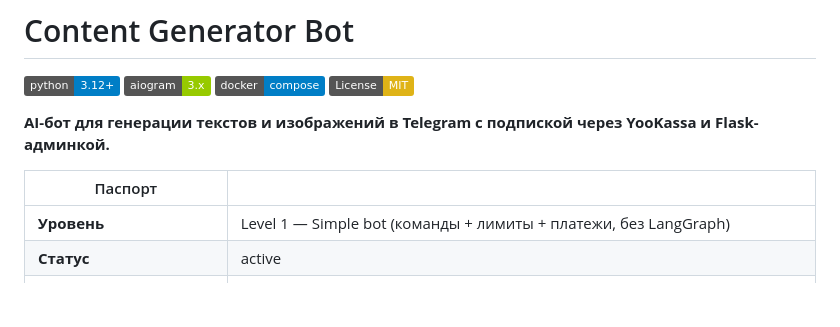
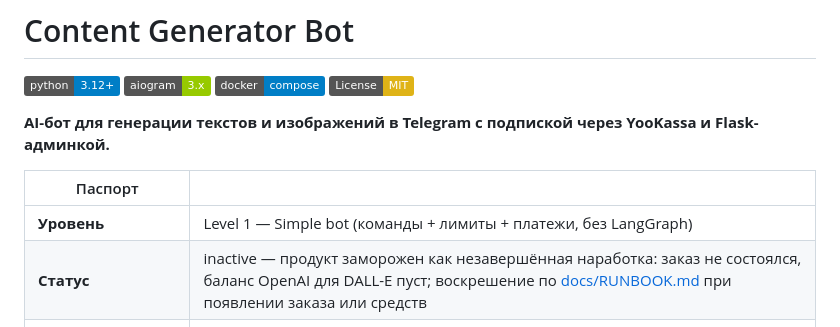
Before and after one commit to kartuznik/content-generator-bot, a Markdown page: README.md, the part around the change. Rendered like a GitHub page; badges without logos; blank space fills up the shorter version.

Commit message:
Mark Content Generator inactive and document unfreeze runbook.

```diff
--- a/README.md
+++ b/README.md
@@ -10,7 +10,7 @@
 | Паспорт | |
 |---|---|
 | **Уровень** | Level 1 — Simple bot (команды + лимиты + платежи, без LangGraph) |
-| **Статус** | active |
+| **Статус** | inactive — продукт заморожен как незавершённая наработка: заказ не состоялся, баланс OpenAI для DALL-E пуст; воскрешение по [docs/RUNBOOK.md](docs/RUNBOOK.md) при появлении заказа или средств |
 | **Ценность** | Self-hosted генерация контента с пробным лимитом, подпиской и веб-админкой |
 | **Актуализация README** | 2026-08-06 · см. [git history](https://github.com/kartuznik/content-generator-bot/commits/main) / сообщения коммитов |
 
```
Also changed, not shown: docs/RUNBOOK.md (+17 -0 lines).
